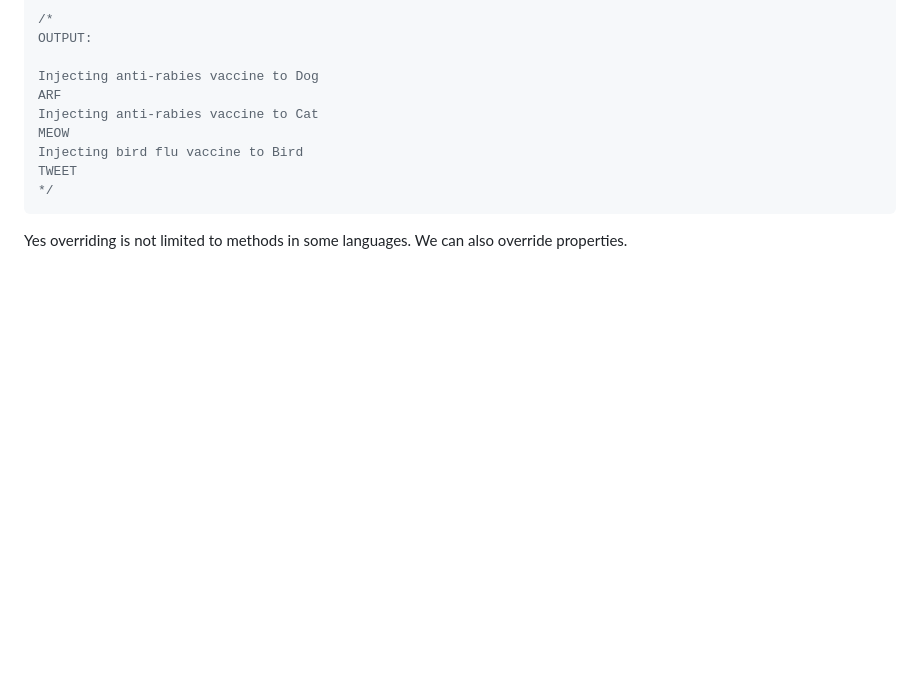
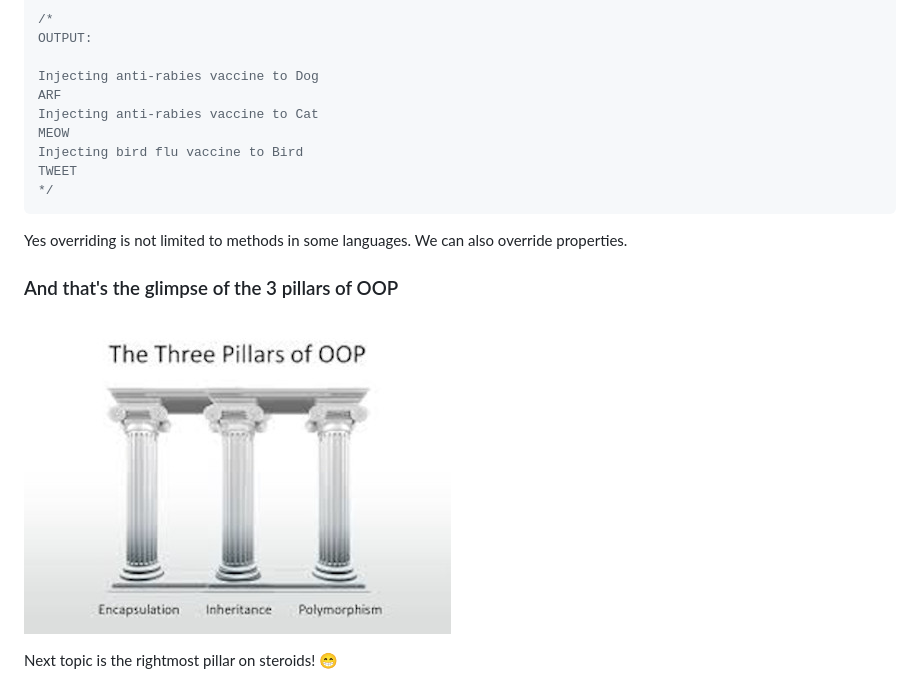
Before and after one commit to psse-cpu/se-1223-inheritance-slides, a Markdown page: polymorphism.md, the part around the change. Rendered like a GitHub page; pictures changed too: images/pillars.jpeg (added); blank space fills up the shorter version.

Commit message:
add 3 pillars slide

````diff
--- a/polymorphism.md
+++ b/polymorphism.md
@@ -293,3 +293,11 @@ TWEET
 ```
 
 Yes overriding is not limited to methods in some languages.  We can also override properties. <!-- .element class="fragment" -->
+
+
+
+### And that's the glimpse of the 3 pillars of OOP
+
+![pillars](images/pillars.jpeg)
+
+Next topic is the rightmost pillar on steroids! 😁
````
